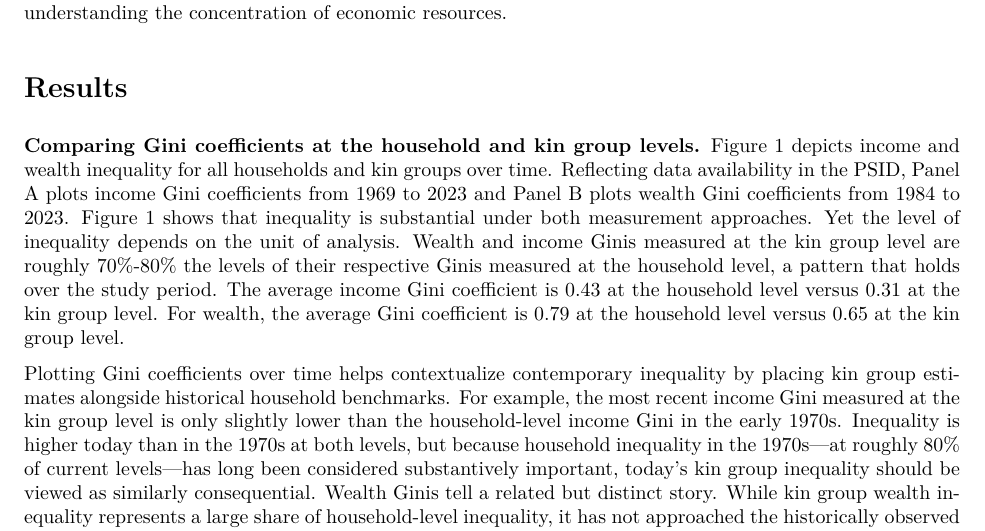
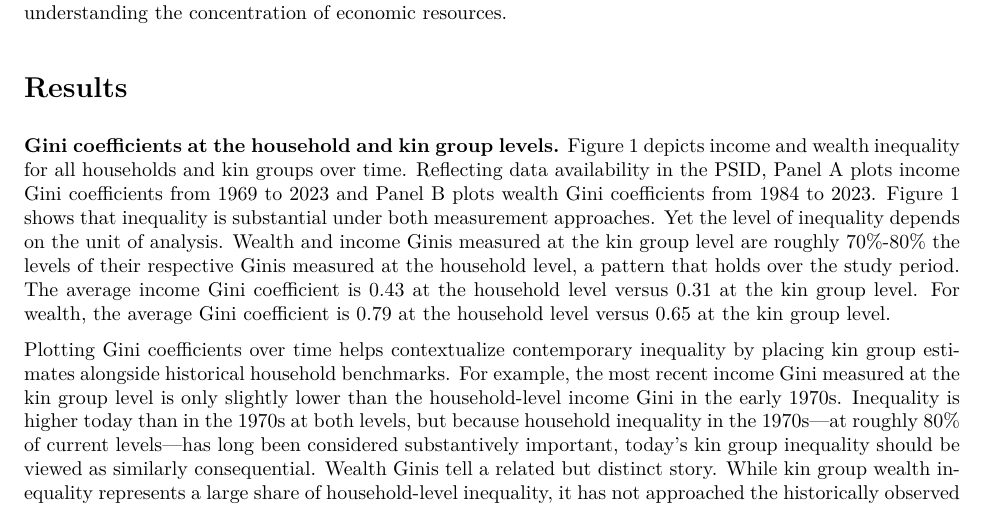
Before and after one commit to aebuechele29/clan_study, an R Markdown document (10_draft/write.rmd): part of page 3 of 30, cut so that both start at the same text. The pictures show the output file 10_draft/output/write.pdf that the author committed with the source.

Commit message:
version control

```diff
--- a/10_draft/write.rmd
+++ b/10_draft/write.rmd
@@ -109,7 +109,7 @@ The relationship between households and kin groups can be understood as an exten
 
 
 # Results
-**Comparing Gini coefficients at the household and kin group levels.** Figure 1 depicts income and wealth inequality for all households and kin groups over time. Reflecting data availability in the PSID, Panel A plots income Gini coefficients from 1969 to 2023 and Panel B plots wealth Gini coefficients from 1984 to 2023. Figure 1 shows that inequality is substantial under both measurement approaches. Yet the level of inequality depends on the unit of analysis. Wealth and income Ginis measured at the kin group level are roughly 70%-80% the levels of their respective Ginis measured at the household level, a pattern that holds over the study period. The average income Gini coefficient is `r fmt2(avg_inc_hh)` at the household level versus `r fmt2(avg_inc_cl)` at the kin group level. For wealth, the average Gini coefficient is `r fmt2(avg_w_hh)` at the household level versus `r fmt2(avg_w_cl)` at the kin group level.
+**Gini coefficients at the household and kin group levels.** Figure 1 depicts income and wealth inequality for all households and kin groups over time. Reflecting data availability in the PSID, Panel A plots income Gini coefficients from 1969 to 2023 and Panel B plots wealth Gini coefficients from 1984 to 2023. Figure 1 shows that inequality is substantial under both measurement approaches. Yet the level of inequality depends on the unit of analysis. Wealth and income Ginis measured at the kin group level are roughly 70%-80% the levels of their respective Ginis measured at the household level, a pattern that holds over the study period. The average income Gini coefficient is `r fmt2(avg_inc_hh)` at the household level versus `r fmt2(avg_inc_cl)` at the kin group level. For wealth, the average Gini coefficient is `r fmt2(avg_w_hh)` at the household level versus `r fmt2(avg_w_cl)` at the kin group level.
 
 Plotting Gini coefficients over time helps contextualize contemporary inequality by placing kin group estimates alongside historical household benchmarks. For example, the most recent income Gini measured at the kin group level is only slightly lower than the household-level income Gini in the early 1970s. Inequality is higher today than in the 1970s at both levels, but because household inequality in the 1970s—at roughly 80% of current levels—has long been considered substantively important, today’s kin group inequality should be viewed as similarly consequential. Wealth Ginis tell a related but distinct story. While kin group wealth inequality represents a large share of household-level inequality, it has not approached the historically observed levels of household wealth inequality over the period we examine.
 
```
Also changed, not shown: 10_draft/output/write.pdf, 9_figures/output/appendixC1.pdf, 9_figures/output/appendixC2.pdf, 9_figures/output/appendixC3.pdf, 9_figures/output/appendixC4.pdf, 9_figures/output/appendixC5.pdf, 9_figures/output/appendixC6.pdf, 9_figures/output/appendixD.pdf, 9_figures/output/appendixE1.pdf, 9_figures/output/appendixE2.pdf, 9_figures/output/appendixE3.pdf, 9_figures/output/appendixE4.pdf, 9_figures/output/appendixE5.pdf, 9_figures/output/appendixE6.pdf, 3 more files, 1 other file.
